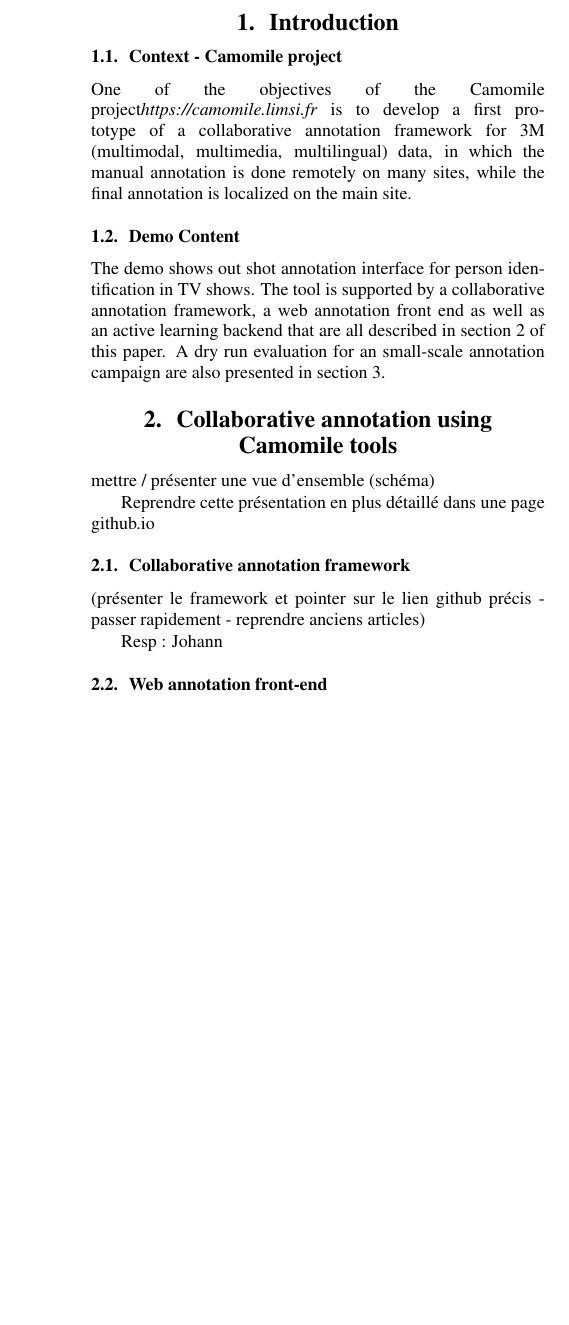
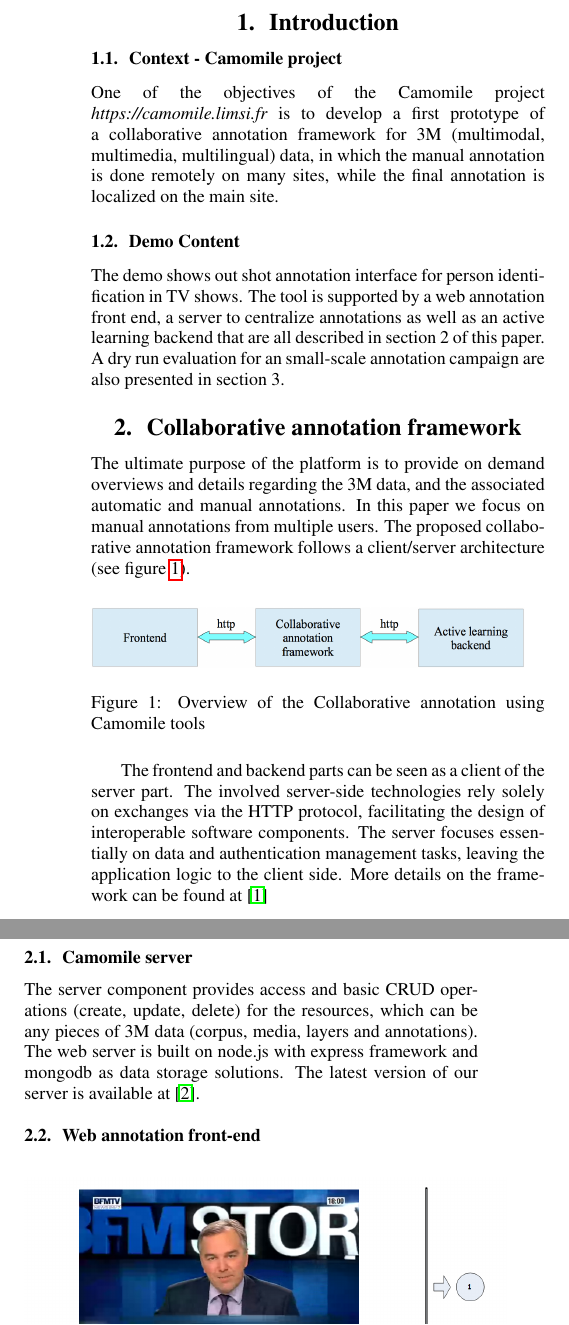
Before and after one commit to camomile-project/show-and-tell-Interspeech2015, a LaTeX paper (Camomile.tex): part of one column of page 1 of 3 before the commit and two parts of the columns of page 1 of 3 after it, the two joined at a grey line, cut so that both start at the same text, the shorter picture padded with empty space. Compiled offline with pdfLaTeX.

Commit message:
add server + framework introduction

```diff
--- a/Camomile.tex
+++ b/Camomile.tex
@@ -47,25 +47,31 @@ This paper presents
 
   \section{Introduction}
       \subsection{Context - Camomile project}
-One of the objectives of the Camomile project\textit{https://camomile.limsi.fr} is to develop a first prototype of a collaborative annotation framework for 3M (multimodal, multimedia, multilingual) data, in which the manual annotation is done remotely on many sites, while the final annotation is localized on the main site.
+One of the objectives of the Camomile project \textit{https://camomile.limsi.fr} is to develop a first prototype of a collaborative annotation framework for 3M (multimodal, multimedia, multilingual) data, in which the manual annotation is done remotely on many sites, while the final annotation is localized on the main site.
 
 
  \subsection{Demo Content}
-The demo shows out shot annotation interface for person identification in TV shows. The tool is supported by a collaborative annotation framework, a web annotation front end as well as an active learning backend that are all described in section 2 of this paper. A dry run evaluation for an small-scale annotation campaign are also presented in section 3.
+The demo shows out shot annotation interface for person identification in TV shows. The tool is supported by a web annotation front end, a server to centralize annotations as well as an active learning backend that are all described in section 2 of this paper. A dry run evaluation for an small-scale annotation campaign are also presented in section 3.
 %As for the document structure, I would go the other way: first talk about the use case, and then about the interactive tools to support it. Else we have to talk about a problem that has not been already introduced.
 
 
-      \section{Collaborative annotation using Camomile tools}
+      \section{Collaborative annotation framework}
 
-mettre / présenter une vue d'ensemble (schéma)
+The ultimate purpose of the platform is to provide on demand overviews and details regarding the 3M data, and the associated automatic and manual annotations. In this paper we focus on manual annotations from multiple users. The proposed collaborative annotation framework follows a client/server architecture (see figure~\ref{fig:overview}).
 
-Reprendre cette présentation en plus détaillé dans une page github.io
+\begin{figure}[h]
+ 	\includegraphics[width=0.45\textwidth]{overview.png}
+	\caption{Overview of the Collaborative annotation using Camomile tools}
+	\label{fig:overview}
+\end{figure}
+
+The frontend and backend parts can be seen as a client of the server part. The involved server-side technologies rely solely on exchanges via the HTTP protocol, facilitating the design of interoperable software components. The server focuses essentially on data and authentication management tasks, leaving the application logic to the client side. More details on the framework can be found at \cite{urlframework}
 
 
-      \subsection{Collaborative annotation framework}
-(présenter le framework et pointer sur le lien github précis - passer rapidement - reprendre anciens articles)
+      \subsection{Camomile server}
 
-Resp : Johann
+The server component provides access and basic CRUD operations (create, update, delete) for the resources, which can be any pieces of 3M data (corpus, media, layers and annotations). The web server is built on node.js with express framework and mongodb as data storage solutions. The latest version of our server is available at \cite{urlserver}.
+
 
       \subsection{Web annotation front-end}
 %(présenter le front-end web et pointer sur le lien github précis - y passer plus de temps
```
Also changed, not shown: Camomile.bib (+8 -0 lines), overview.png (added), 2 other files.
